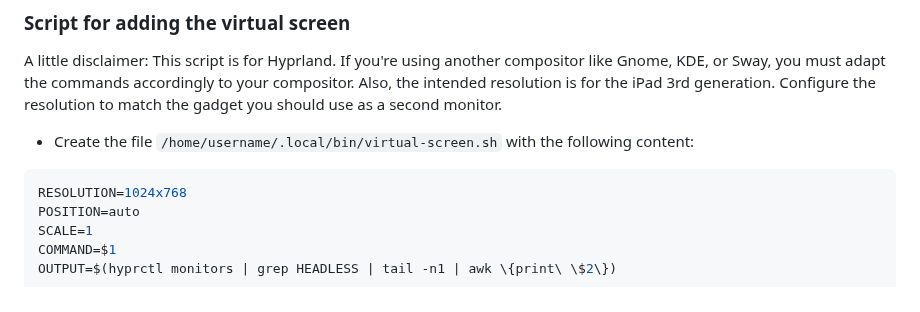
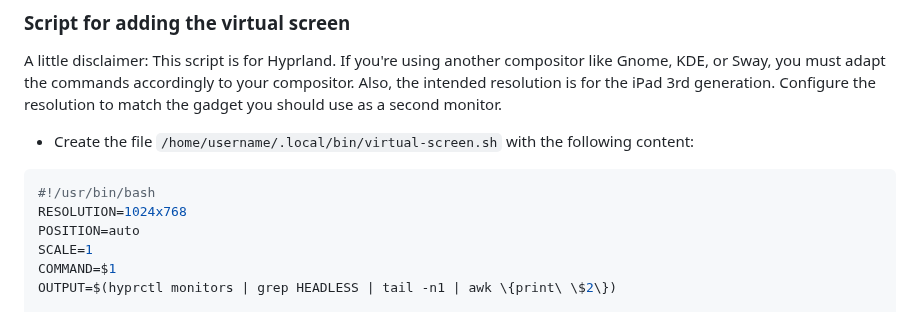
Before and after one commit to cjuniorfox/juniorfox-site, a Markdown page: app/articles/old-ipad-as-a-second-screen.md, the part around one of its changes. Drawn GitHub-style.

````diff
--- a/app/articles/old-ipad-as-a-second-screen.md
+++ b/app/articles/old-ipad-as-a-second-screen.md
@@ -161,6 +161,7 @@ A little disclaimer: This script is for Hyprland. If you're using another compos
 - Create the file `/home/username/.local/bin/virtual-screen.sh` with the following content:
 
 ```bash
+#!/usr/bin/bash
 RESOLUTION=1024x768
 POSITION=auto
 SCALE=1
````
Also changed, not shown: other parts of app/articles/old-ipad-as-a-second-screen.md (+1 -1 lines), app/articles/diy-linux-router-part-1-initial-setup.md (+1 -1 lines).
